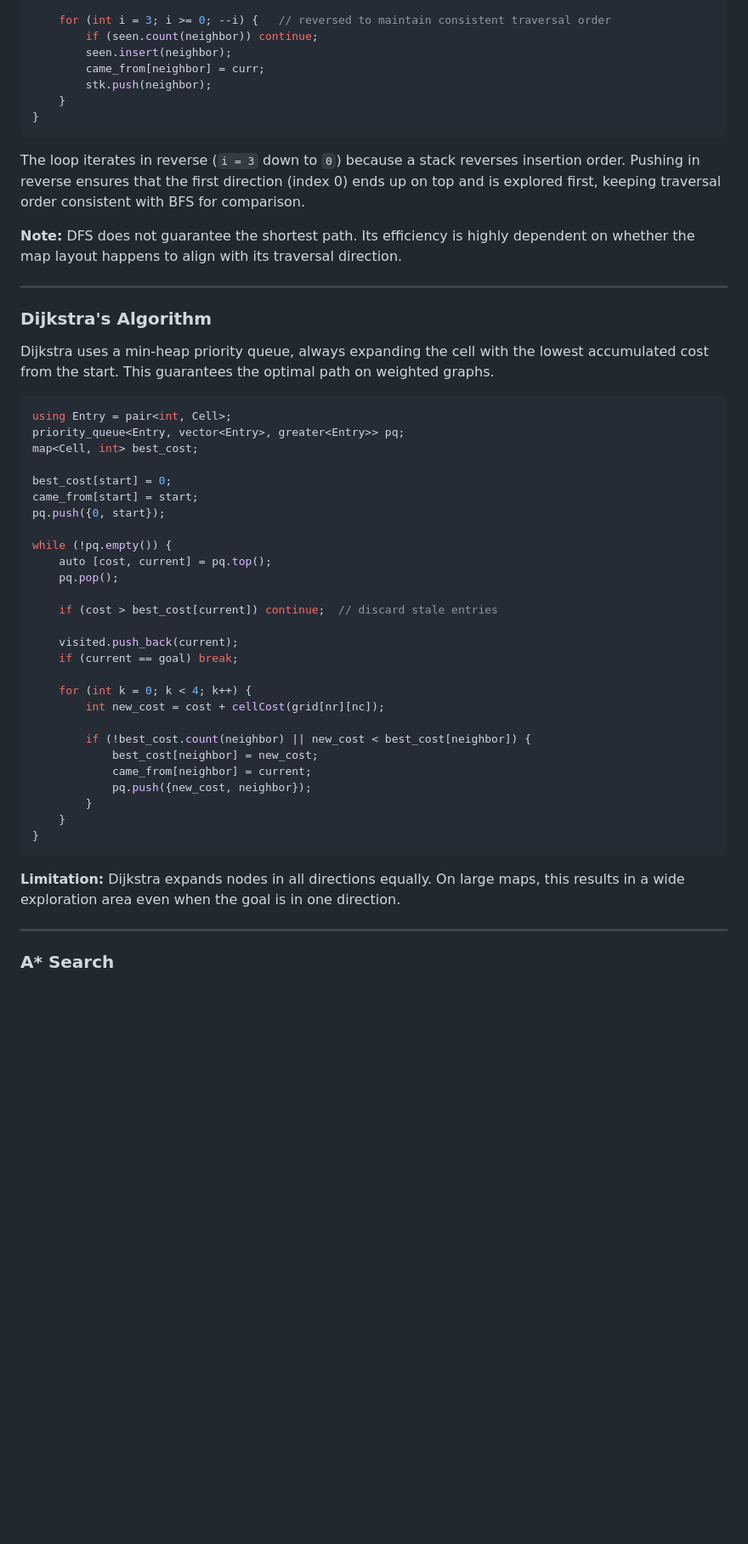
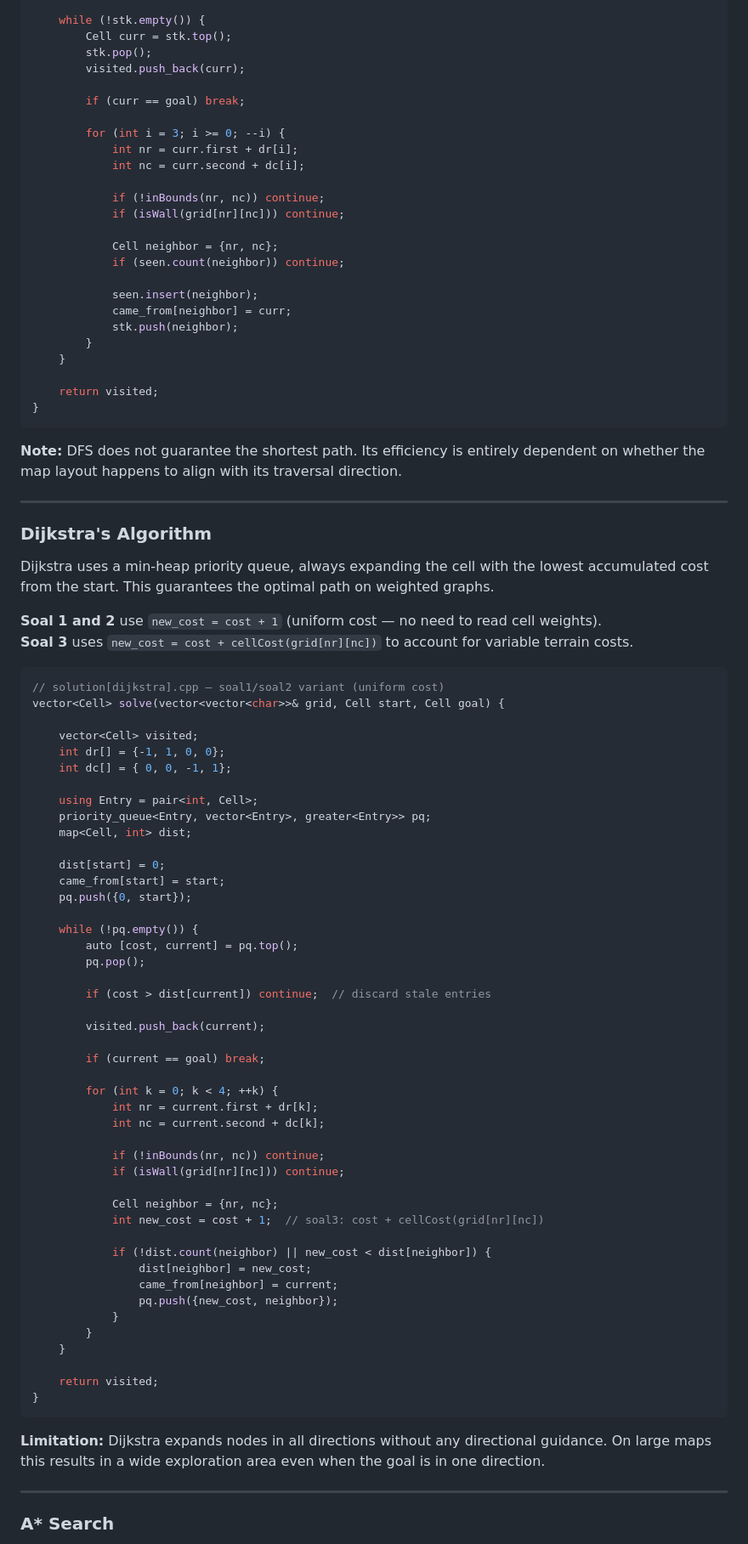
Before and after one commit to Kenrzq/Struktur-Data-Final-Project-Buto-Ijo, a Markdown page: README.md, the part around one of its changes. Shown at 85% size. Rendered like a GitHub page; blank space fills up the shorter version.

````diff
--- a/README.md
+++ b/README.md
@@ -140,16 +164,32 @@ while (!stk.empty()) {
 
-    for (int i = 3; i >= 0; --i) {   // reversed to maintain consistent traversal order
-        if (seen.count(neighbor)) continue;
-        seen.insert(neighbor);
-        came_from[neighbor] = curr;
-        stk.push(neighbor);
+    while (!stk.empty()) {
+        Cell curr = stk.top();
+        stk.pop();
+        visited.push_back(curr);
+
+        if (curr == goal) break;
+
+        for (int i = 3; i >= 0; --i) {
+            int nr = curr.first + dr[i];
+            int nc = curr.second + dc[i];
+
+            if (!inBounds(nr, nc)) continue;
+            if (isWall(grid[nr][nc])) continue;
+
+            Cell neighbor = {nr, nc};
+            if (seen.count(neighbor)) continue;
+
+            seen.insert(neighbor);
+            came_from[neighbor] = curr;
+            stk.push(neighbor);
+        }
     }
+
+    return visited;
 }
 ```
 
-The loop iterates in reverse (`i = 3` down to `0`) because a stack reverses insertion order. Pushing in reverse ensures that the first direction (index 0) ends up on top and is explored first, keeping traversal order consistent with BFS for comparison.
-
-**Note:** DFS does not guarantee the shortest path. Its efficiency is highly dependent on whether the map layout happens to align with its traversal direction.
+**Note:** DFS does not guarantee the shortest path. Its efficiency is entirely dependent on whether the map layout happens to align with its traversal direction.
 
 ---
 
@@ -157,37 +197,58 @@ The loop iterates in reverse (`i = 3` down to `0`) because a stack reverses inse
 
 Dijkstra uses a min-heap priority queue, always expanding the cell with the lowest accumulated cost from the start. This guarantees the optimal path on weighted graphs.
 
+**Soal 1 and 2** use `new_cost = cost + 1` (uniform cost — no need to read cell weights).
+**Soal 3** uses `new_cost = cost + cellCost(grid[nr][nc])` to account for variable terrain costs.
+
 ```cpp
-using Entry = pair<int, Cell>;
-priority_queue<Entry, vector<Entry>, greater<Entry>> pq;
-map<Cell, int> best_cost;
+// solution[dijkstra].cpp — soal1/soal2 variant (uniform cost)
+vector<Cell> solve(vector<vector<char>>& grid, Cell start, Cell goal) {
 
-best_cost[start] = 0;
-came_from[start] = start;
-pq.push({0, start});
+    vector<Cell> visited;
+    int dr[] = {-1, 1, 0, 0};
+    int dc[] = { 0, 0, -1, 1};
 
-while (!pq.empty()) {
-    auto [cost, current] = pq.top();
-    pq.pop();
+    using Entry = pair<int, Cell>;
+    priority_queue<Entry, vector<Entry>, greater<Entry>> pq;
+    map<Cell, int> dist;
 
-    if (cost > best_cost[current]) continue;  // discard stale entries
+    dist[start] = 0;
+    came_from[start] = start;
+    pq.push({0, start});
 
-    visited.push_back(current);
-    if (current == goal) break;
+    while (!pq.empty()) {
+        auto [cost, current] = pq.top();
+        pq.pop();
 
-    for (int k = 0; k < 4; k++) {
-        int new_cost = cost + cellCost(grid[nr][nc]);
+        if (cost > dist[current]) continue;  // discard stale entries
 
-        if (!best_cost.count(neighbor) || new_cost < best_cost[neighbor]) {
-            best_cost[neighbor] = new_cost;
-            came_from[neighbor] = current;
-            pq.push({new_cost, neighbor});
+        visited.push_back(current);
+
+        if (current == goal) break;
+
+        for (int k = 0; k < 4; ++k) {
+            int nr = current.first + dr[k];
+            int nc = current.second + dc[k];
+
+            if (!inBounds(nr, nc)) continue;
+            if (isWall(grid[nr][nc])) continue;
+
+            Cell neighbor = {nr, nc};
+            int new_cost = cost + 1;  // soal3: cost + cellCost(grid[nr][nc])
+
+            if (!dist.count(neighbor) || new_cost < dist[neighbor]) {
+                dist[neighbor] = new_cost;
+                came_from[neighbor] = current;
+                pq.push({new_cost, neighbor});
+            }
         }
     }
+
+    return visited;
 }
 ```
 
-**Limitation:** Dijkstra expands nodes in all directions equally. On large maps, this results in a wide exploration area even when the goal is in one direction.
+**Limitation:** Dijkstra expands nodes in all directions without any directional guidance. On large maps this results in a wide exploration area even when the goal is in one direction.
 
 ---
 
````
Also changed, not shown: other parts of README.md (+107 -65 lines).
